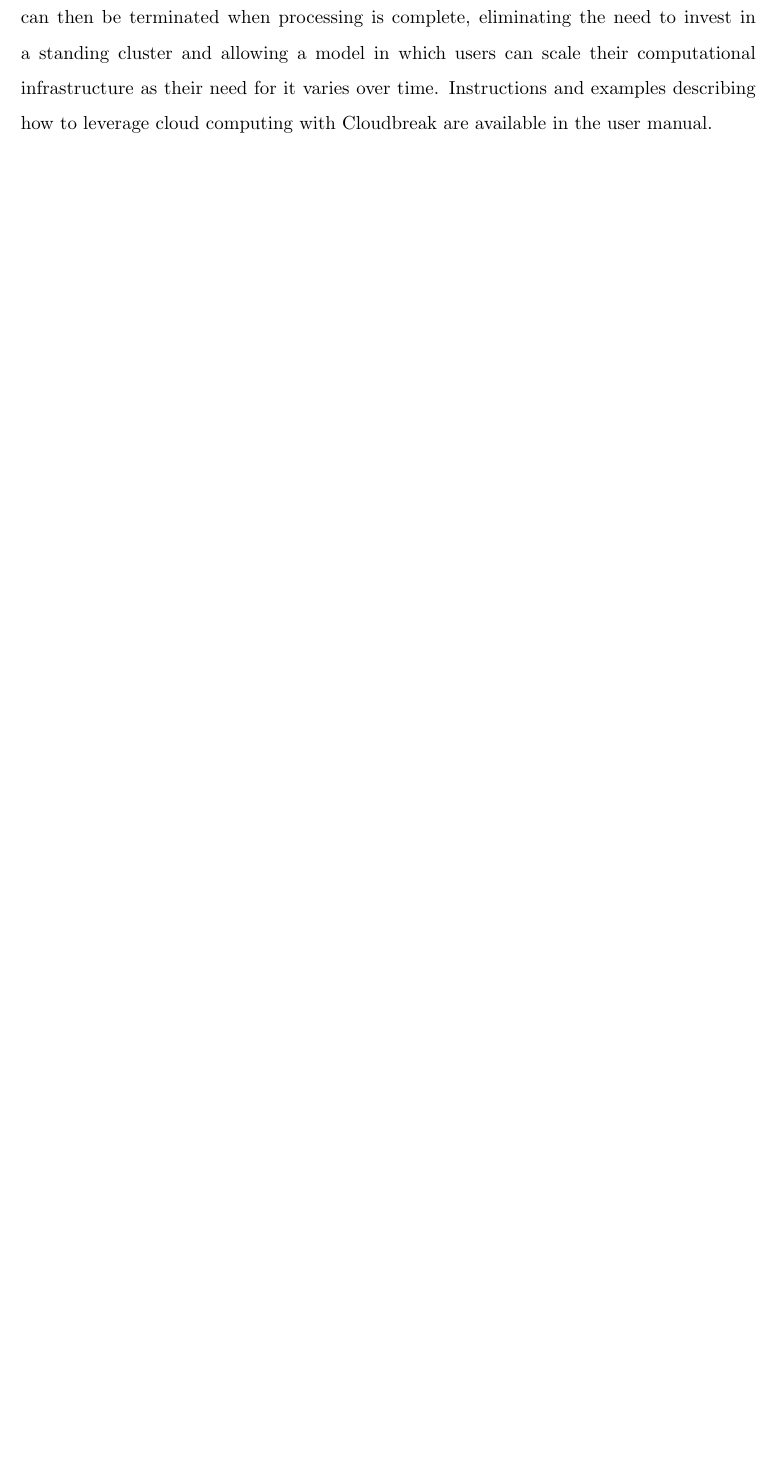
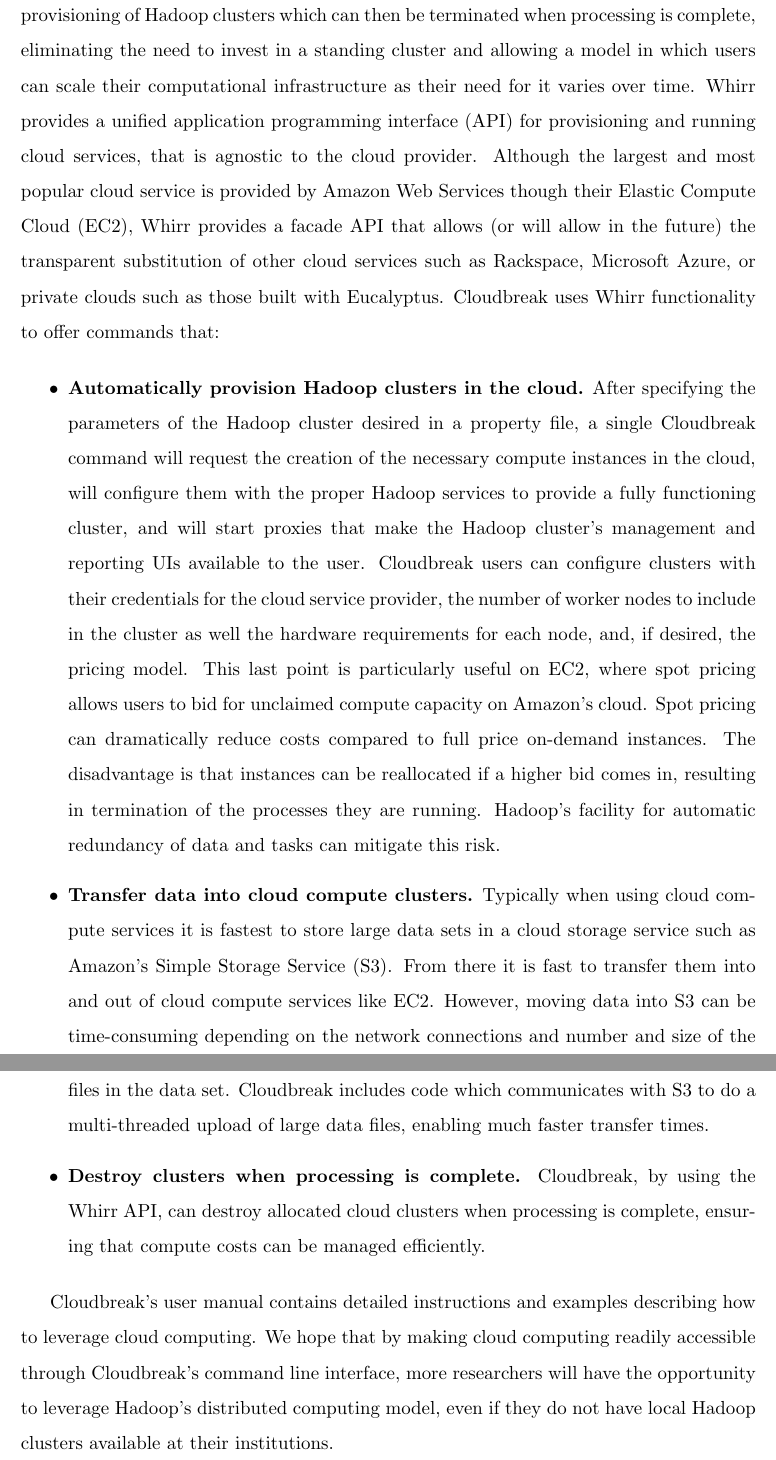
Before and after one commit to cwhelan/thesis, a LaTeX thesis (dissertation.tex, which reads cloudbreak-implementation.tex): part of page 29 of 78 before the commit and two parts of pages 29 and 30 of 79 after it, the two joined at a grey line, cut so that both start at the same text, the shorter picture padded with empty space. Compiled offline with pdfLaTeX.

Commit message:
Add longer description of Whirr

```diff
--- a/cloudbreak-implementation.tex
+++ b/cloudbreak-implementation.tex
@@ -48,5 +48,15 @@
 
 \section{Running in the Cloud with Whirr}
 
-In addition, our Cloudbreak implementation can leverage the Apache Whirr library to automatically create clusters with cloud service providers such as the Amazon Elastic Compute Cloud (EC2). This enables on demand provisioning of Hadoop clusters which can then be terminated when processing is complete, eliminating the need to invest in a standing cluster and allowing a model in which users can scale their computational infrastructure as their need for it varies over time. Instructions and examples describing how to leverage cloud computing with Cloudbreak are available in the user manual.
+In addition, our Cloudbreak implementation can leverage the Apache Whirr~\cite{whirr} library to automatically create clusters with cloud service providers. This enables on demand provisioning of Hadoop clusters which can then be terminated when processing is complete, eliminating the need to invest in a standing cluster and allowing a model in which users can scale their computational infrastructure as their need for it varies over time. Whirr provides a unified application programming interface (API) for provisioning and running cloud services, that is agnostic to the cloud provider. Although the largest and most popular cloud service is provided by Amazon Web Services though their Elastic Compute Cloud (EC2), Whirr provides a facade API that allows (or will allow in the future) the transparent substitution of other cloud services such as Rackspace, Microsoft Azure, or private clouds such as those built with Eucalyptus. Cloudbreak uses Whirr functionality to offer commands that:
+
+\begin{itemize}
+\item \textbf{Automatically provision Hadoop clusters in the cloud.} After specifying the parameters of the Hadoop cluster desired in a property file, a single Cloudbreak command will request the creation of the necessary compute instances in the cloud, will configure them with the proper Hadoop services to provide a fully functioning cluster, and will start proxies that make the Hadoop cluster's management and reporting UIs available to the user. Cloudbreak users can configure clusters with their credentials for the cloud service provider, the number of worker nodes to include in the cluster as well the hardware requirements for each node, and, if desired, the pricing model. This last point is particularly useful on EC2, where spot pricing allows users to bid for unclaimed compute capacity on Amazon's cloud. Spot pricing can dramatically reduce costs compared to full price on-demand instances. The disadvantage is that instances can be reallocated if a higher bid comes in, resulting in termination of the processes they are running. Hadoop's facility for automatic redundancy of data and tasks can mitigate this risk.
+
+\item \textbf{Transfer data into cloud compute clusters.} Typically when using cloud compute services it is fastest to store large data sets in a cloud storage service such as Amazon's Simple Storage Service (S3). From there it is fast to transfer them into and out of cloud compute services like EC2. However, moving data into S3 can be time-consuming depending on the network connections and number and size of the files in the data set. Cloudbreak includes code which communicates with S3 to do a multi-threaded upload of large data files, enabling much faster transfer times.
+
+\item \textbf{Destroy clusters when processing is complete.} Cloudbreak, by using the Whirr API, can destroy allocated cloud clusters when processing is complete, ensuring that compute costs can be managed efficiently.
+\end{itemize}
+
+Cloudbreak's user manual contains detailed instructions and examples describing how to leverage cloud computing. We hope that by making cloud computing readily accessible through Cloudbreak's command line interface, more researchers will have the opportunity to leverage Hadoop's distributed computing model, even if they do not have local Hadoop clusters available at their institutions.
 \todo{expand}
```
Also changed, not shown: thesis.bib (+6 -0 lines).
